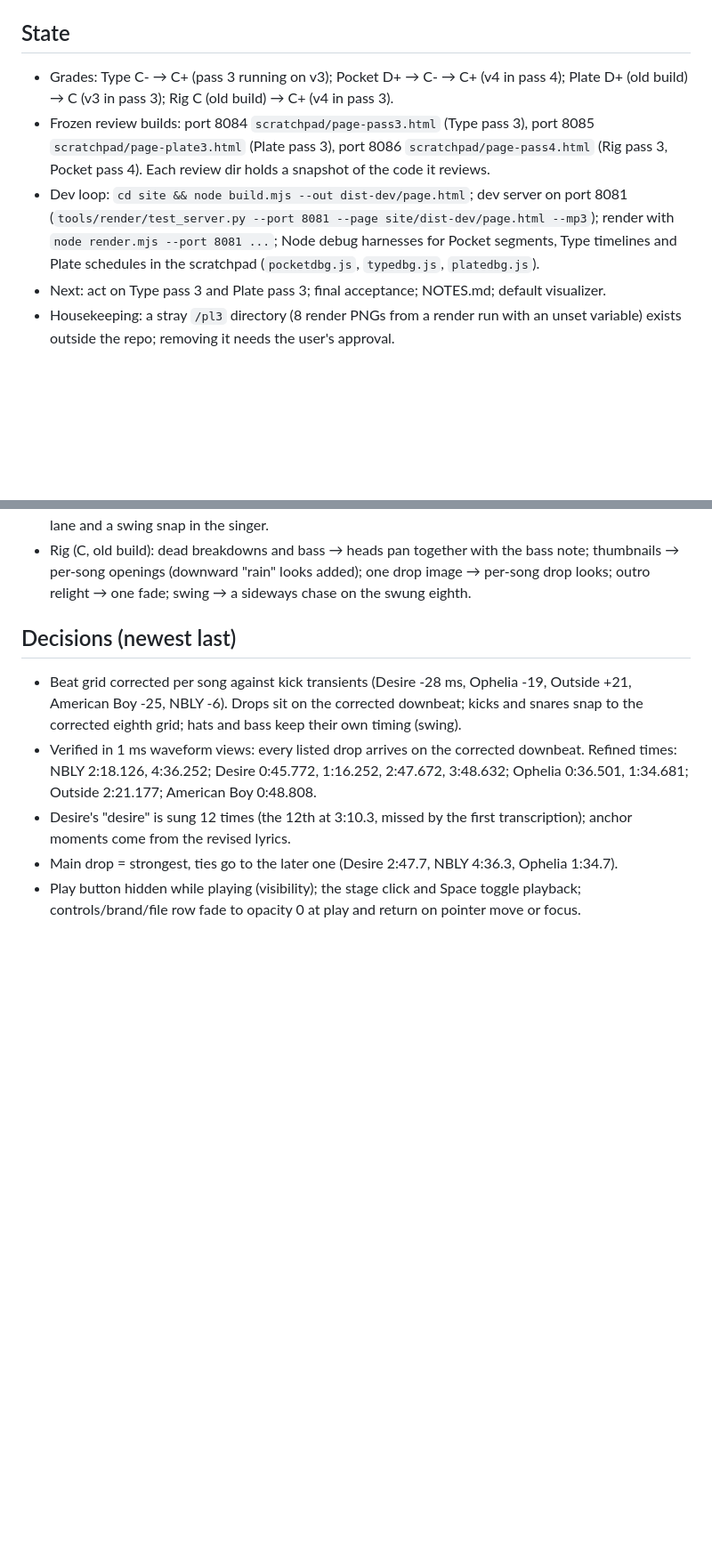
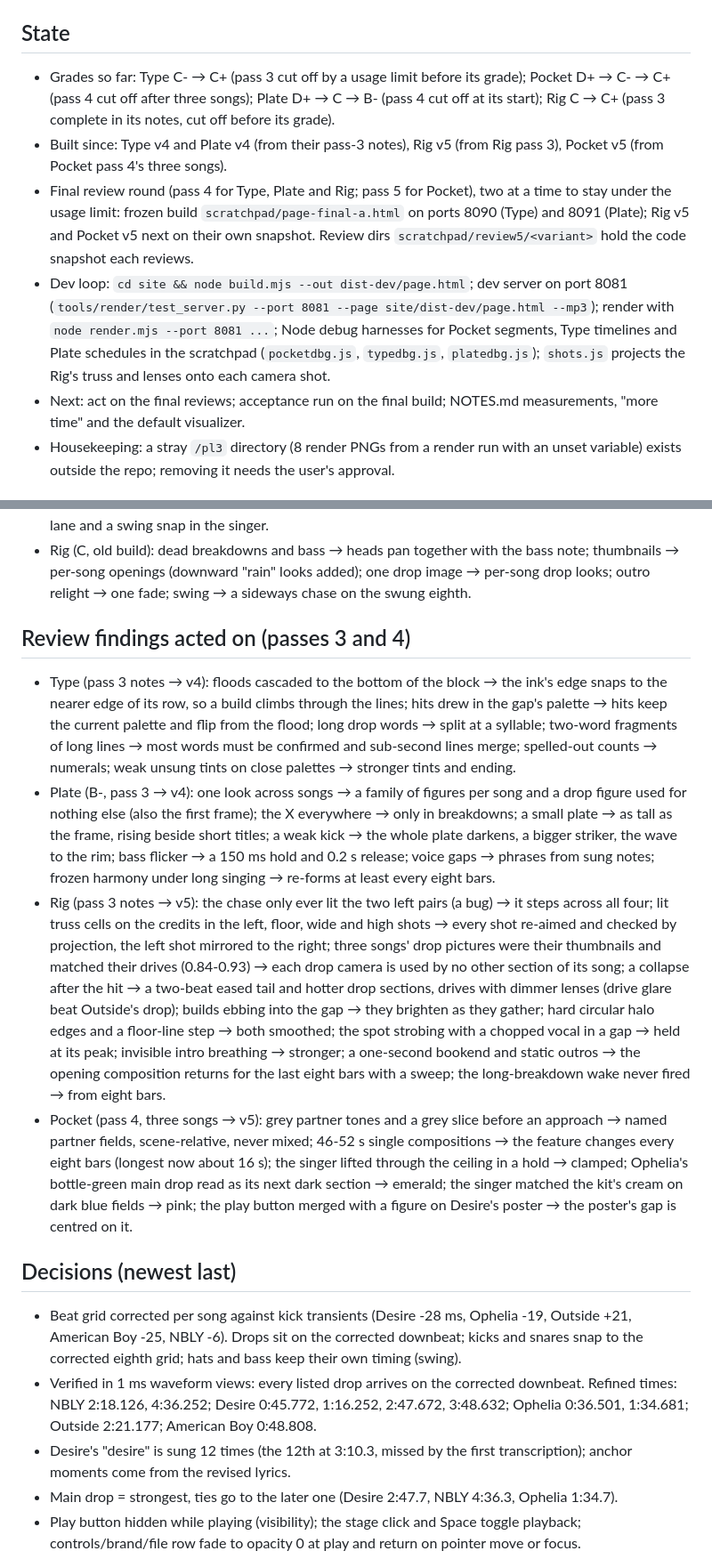
Before and after one commit to exgota/listening-room-desktop, a Markdown page: PROGRESS.md, 2 parts joined by grey strips. Shown at 89% size. GitHub-like rendering; blank space fills up the shorter version.

Commit message:
Notes and progress: Rig v5 and Pocket v5 mappings, review state
Co-Authored-By: Claude Opus 5.5 <noreply@anthropic.com>
Claude-Session: https://claude.ai/code/session_01VHD6ZU3t9xiDgW66YPifCu

```diff
--- a/PROGRESS.md
+++ b/PROGRESS.md
@@ -4,17 +4,22 @@ Read `PLAN.md` first. Newest entries at the bottom of each section.
 
 ## State
 
-- Grades: Type C- → C+ (pass 3 running on v3); Pocket D+ → C- → C+ (v4 in pass 4);
-  Plate D+ (old build) → C (v3 in pass 3); Rig C (old build) → C+ (v4 in pass 3).
-- Frozen review builds: port 8084 `scratchpad/page-pass3.html` (Type pass 3), port 8085
-  `scratchpad/page-plate3.html` (Plate pass 3), port 8086 `scratchpad/page-pass4.html` (Rig
-  pass 3, Pocket pass 4). Each review dir holds a snapshot of the code it reviews.
+- Grades so far: Type C- → C+ (pass 3 cut off by a usage limit before its grade); Pocket
+  D+ → C- → C+ (pass 4 cut off after three songs); Plate D+ → C → B- (pass 4 cut off at its
+  start); Rig C → C+ (pass 3 complete in its notes, cut off before its grade).
+- Built since: Type v4 and Plate v4 (from their pass-3 notes), Rig v5 (from Rig pass 3),
+  Pocket v5 (from Pocket pass 4's three songs).
+- Final review round (pass 4 for Type, Plate and Rig; pass 5 for Pocket), two at a time to
+  stay under the usage limit: frozen build `scratchpad/page-final-a.html` on ports 8090
+  (Type) and 8091 (Plate); Rig v5 and Pocket v5 next on their own snapshot. Review dirs
+  `scratchpad/review5/<variant>` hold the code snapshot each reviews.
 - Dev loop: `cd site && node build.mjs --out dist-dev/page.html`; dev server on port 8081
   (`tools/render/test_server.py --port 8081 --page site/dist-dev/page.html --mp3`);
   render with `node render.mjs --port 8081 ...`; Node debug harnesses for Pocket segments,
   Type timelines and Plate schedules in the scratchpad (`pocketdbg.js`, `typedbg.js`,
-  `platedbg.js`).
-- Next: act on Type pass 3 and Plate pass 3; final acceptance; NOTES.md; default visualizer.
+  `platedbg.js`); `shots.js` projects the Rig's truss and lenses onto each camera shot.
+- Next: act on the final reviews; acceptance run on the final build; NOTES.md measurements,
+  "more time" and the default visualizer.
 - Housekeeping: a stray `/pl3` directory (8 render PNGs from a render run with an unset
   variable) exists outside the repo; removing it needs the user's approval.
 
@@ -69,6 +74,38 @@ Read `PLAN.md` first. Newest entries at the bottom of each section.
 - Rig (C, old build): dead breakdowns and bass → heads pan together with the bass note;
   thumbnails → per-song openings (downward "rain" looks added); one drop image → per-song
   drop looks; outro relight → one fade; swing → a sideways chase on the swung eighth.
+
+## Review findings acted on (passes 3 and 4)
+
+- Type (pass 3 notes → v4): floods cascaded to the bottom of the block → the ink's edge
+  snaps to the nearer edge of its row, so a build climbs through the lines; hits drew in the
+  gap's palette → hits keep the current palette and flip from the flood; long drop words →
+  split at a syllable; two-word fragments of long lines → most words must be confirmed and
+  sub-second lines merge; spelled-out counts → numerals; weak unsung tints on close palettes
+  → stronger tints and ending.
+- Plate (B-, pass 3 → v4): one look across songs → a family of figures per song and a drop
+  figure used for nothing else (also the first frame); the X everywhere → only in
+  breakdowns; a small plate → as tall as the frame, rising beside short titles; a weak kick
+  → the whole plate darkens, a bigger striker, the wave to the rim; bass flicker → a 150 ms
+  hold and 0.2 s release; voice gaps → phrases from sung notes; frozen harmony under long
+  singing → re-forms at least every eight bars.
+- Rig (pass 3 notes → v5): the chase only ever lit the two left pairs (a bug) → it steps
+  across all four; lit truss cells on the credits in the left, floor, wide and high shots →
+  every shot re-aimed and checked by projection, the left shot mirrored to the right;
+  three songs' drop pictures were their thumbnails and matched their drives (0.84-0.93) →
+  each drop camera is used by no other section of its song; a collapse after the hit →
+  a two-beat eased tail and hotter drop sections, drives with dimmer lenses (drive glare
+  beat Outside's drop); builds ebbing into the gap → they brighten as they gather; hard
+  circular halo edges and a floor-line step → both smoothed; the spot strobing with a
+  chopped vocal in a gap → held at its peak; invisible intro breathing → stronger; a
+  one-second bookend and static outros → the opening composition returns for the last eight
+  bars with a sweep; the long-breakdown wake never fired → from eight bars.
+- Pocket (pass 4, three songs → v5): grey partner tones and a grey slice before an approach
+  → named partner fields, scene-relative, never mixed; 46-52 s single compositions → the
+  feature changes every eight bars (longest now about 16 s); the singer lifted through the
+  ceiling in a hold → clamped; Ophelia's bottle-green main drop read as its next dark
+  section → emerald; the singer matched the kit's cream on dark blue fields → pink; the
+  play button merged with a figure on Desire's poster → the poster's gap is centred on it.
 
 ## Decisions (newest last)
 
```
Also changed, not shown: NOTES.md (+11 -9 lines).
